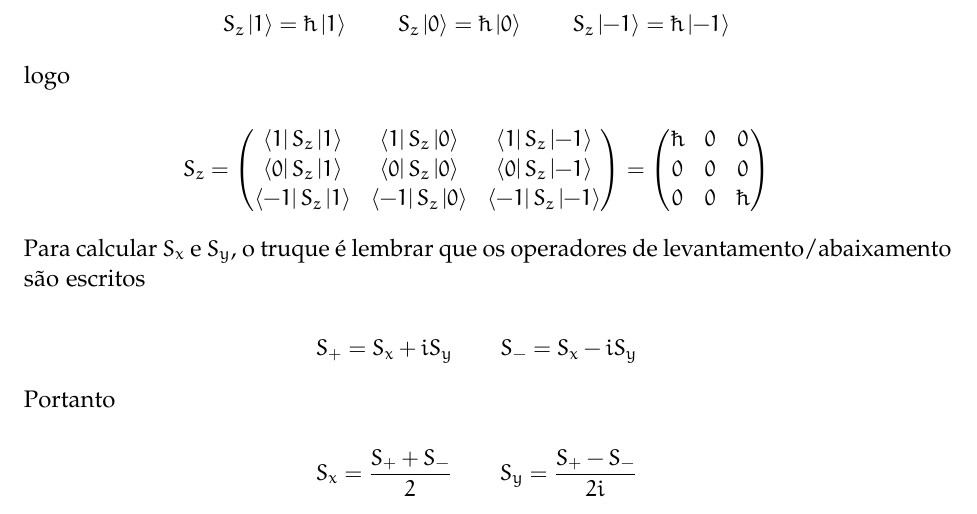
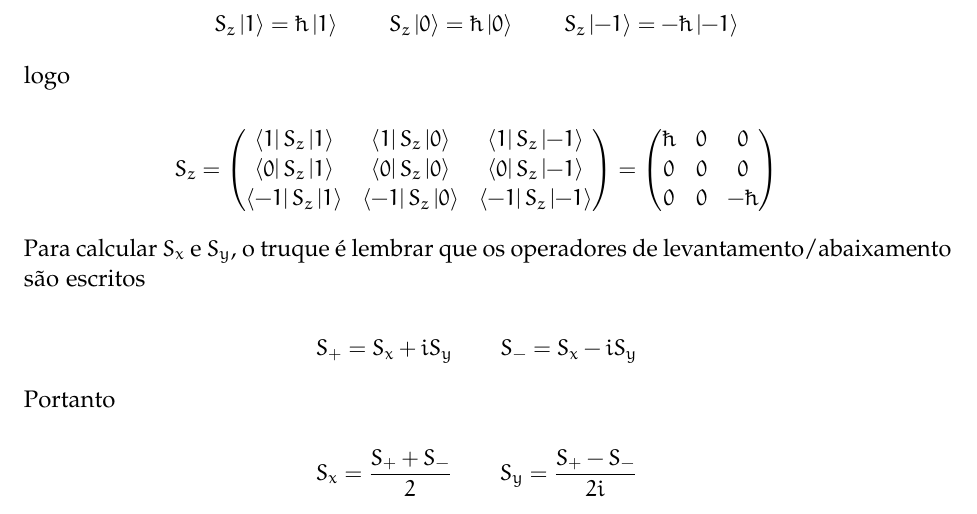
Before and after one commit to prcaetano/Listas-F689, a LaTeX document (Lista-6/lista6.tex): part of page 3 of 9, cut so that both start at the same text. Compiled offline with pdfLaTeX.

Commit message:
Corrigido erro no cálculo de S_z, exercício 1 da lista 6.

```diff
--- a/Lista-6/lista6.tex
+++ b/Lista-6/lista6.tex
@@ -129,7 +129,7 @@ S^2 = \begin{pmatrix}
 \noindent o que já era esperado pois a base que utilizamos é, por definição, a base comum de $S^2$ e $S_z$: $S^2$ e $S_z$ devem portanto ser diagonais. Para $S_z$ portanto obtemos
 
 \[
-S_z\ket{1} = \hbar \ket{1} \qquad S_z \ket{0} = \hbar \ket{0} \qquad S_z \ket{-1} = \hbar \ket{-1}
+S_z\ket{1} = \hbar \ket{1} \qquad S_z \ket{0} = \hbar \ket{0} \qquad S_z \ket{-1} = -\hbar \ket{-1}
 \]
 
 \noindent logo
```
Also changed, not shown: Lista-6/lista6.pdf, Lista-6/lista6.tex (2 more changed lines), 1 other file.
